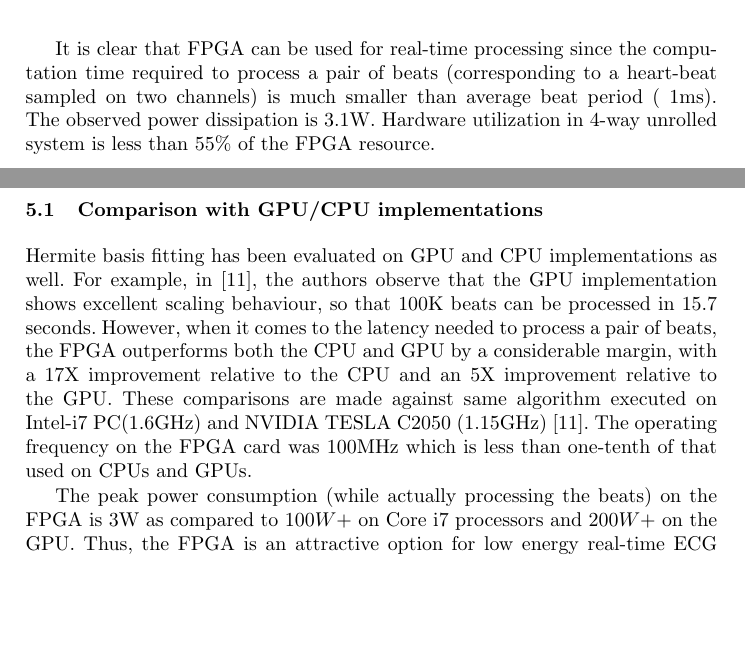
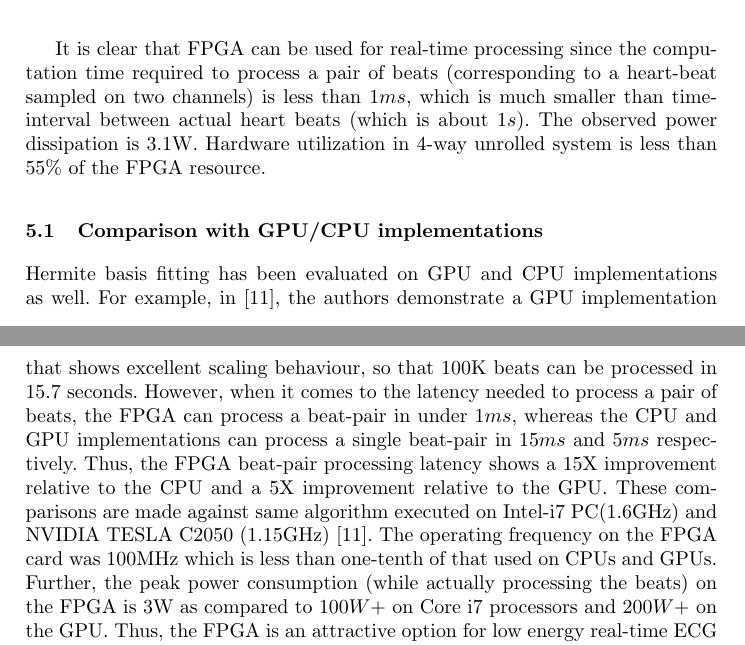
Before and after one commit to kartiklakhotia/ecg, a LaTeX thesis (Publications/ConfPaper/tex/HermiteFPGA.tex): two parts of pages 8 and 9 of 10, joined at a grey line, cut so that both start at the same text, the shorter picture padded with empty space. Compiled offline with pdfLaTeX.

Commit message:
Edited to fix minor issues.

```diff
--- a/Publications/ConfPaper/tex/HermiteFPGA.tex
+++ b/Publications/ConfPaper/tex/HermiteFPGA.tex
@@ -477,25 +474,26 @@ Unroll-level & \begin{tabular}[c]{@{}c@{}}Slice LUT  \\ Utilization  \end{tabula
 
 It is clear that FPGA can be used for real-time processing since the
 computation time required to process a pair of beats (corresponding
-to a heart-beat sampled on two channels) is much smaller than
-average beat period (~1ms). The observed power dissipation is 3.1W.
-Hardware utilization in 4-way unrolled system is less than $55\%$
-of the FPGA resource.
+to a heart-beat sampled on two channels) is less than $1ms$, which is
+much smaller than time-interval between actual heart beats (which is about $1s$).
+The observed power dissipation is 3.1W.  Hardware utilization in 4-way unrolled
+system is less than $55\%$ of the FPGA resource.
 
 \subsection{Comparison with GPU/CPU implementations}
 
 Hermite basis fitting has been evaluated on GPU and CPU implementations
-as well.  For example, in \cite{c:GPU}, the authors observe that
-the GPU implementation shows excellent scaling behaviour, so that
+as well.  For example, in \cite{c:GPU}, the authors demonstrate a
+GPU implementation that shows excellent scaling behaviour, so that
 100K beats can be processed in 15.7 seconds.  However, when it comes
-to the latency needed to process a pair of beats, the FPGA outperforms both
-the CPU and GPU by a considerable margin, with a 17X improvement relative to
-the CPU and an 5X improvement relative to the GPU.
+to the latency needed to process a pair of beats, the FPGA can
+process a beat-pair in under $1ms$, whereas the CPU and GPU implementations
+can process a single beat-pair in $15ms$ and $5ms$ respectively.
+Thus, the FPGA beat-pair processing latency shows a 15X improvement relative to
+the CPU and a 5X improvement relative to the GPU.
 These comparisons are made against same algorithm executed on Intel-i7 PC(1.6GHz)
 and NVIDIA TESLA C2050 (1.15GHz) \cite{c:GPU}. The operating frequency on the FPGA
 card was 100MHz which is less than one-tenth of that used on CPUs and GPUs.
-
-The peak power consumption (while actually processing the beats) on the FPGA is 3W as compared to $100W+$ on Core i7 processors and
+Further, the peak power consumption (while actually processing the beats) on the FPGA is 3W as compared to $100W+$ on Core i7 processors and
 $200W+$ on the GPU.  %% which GPU?
 Thus, the FPGA is an attractive option for low energy real-time ECG classification
 applications in portable health monitoring devices.
```
Also changed, not shown: Publications/ConfPaper/tex/HermiteFPGA.pdf, Publications/ConfPaper/tex/HermiteFPGA.tex (5 more changed lines), 2 other files.
